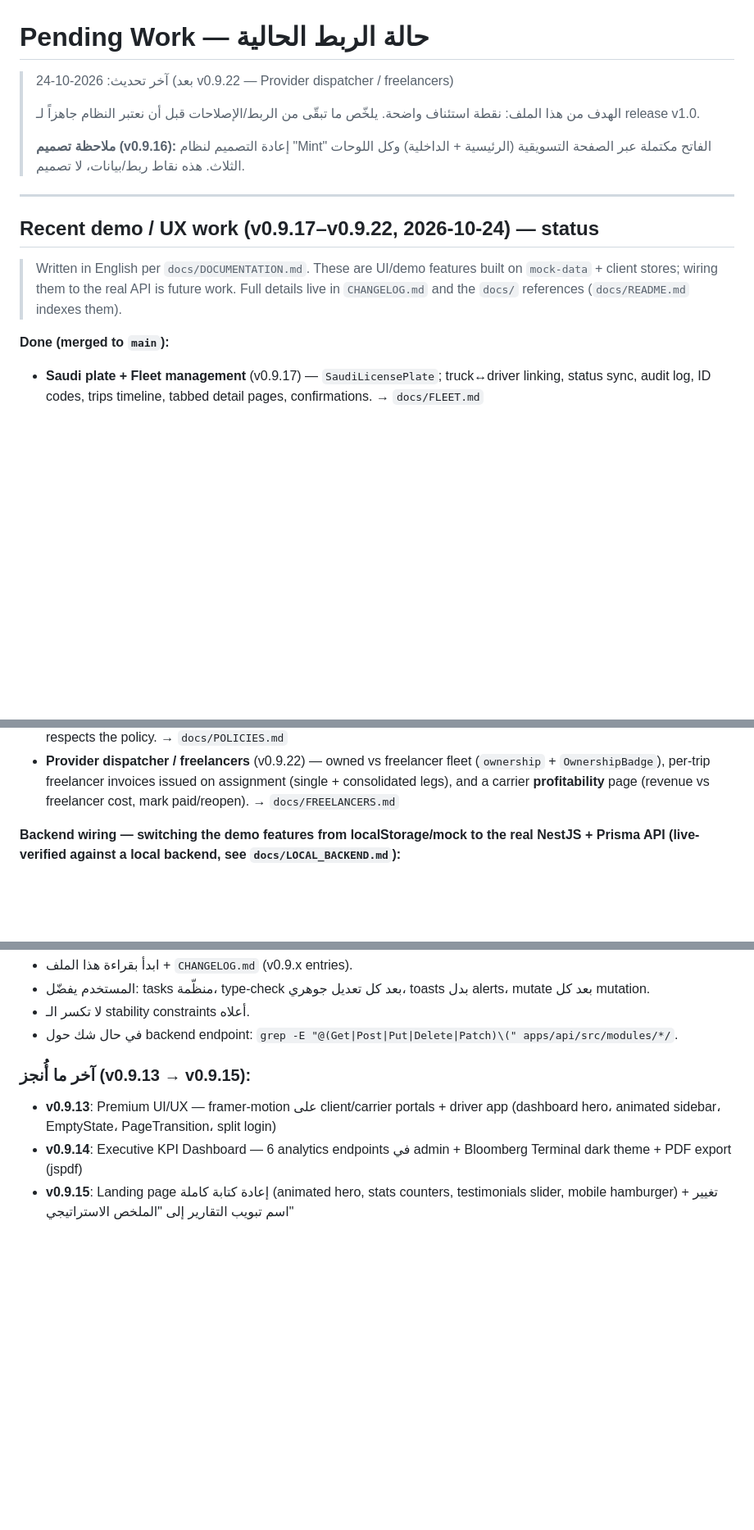
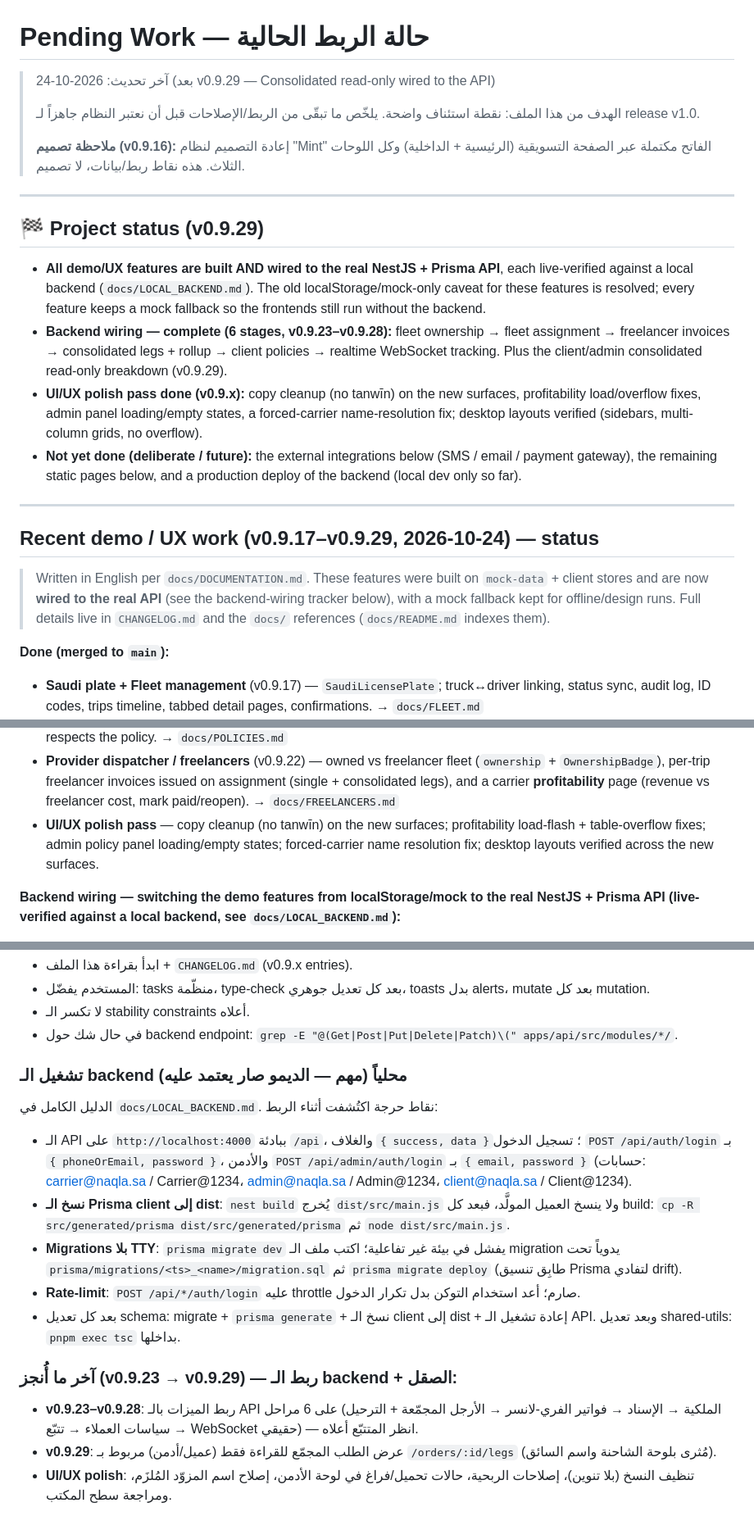
Before and after one commit to wa1eeed/nqlah-logistic, a Markdown page: PENDING_WORK.md, 3 parts joined by grey strips. Shown at 82% size. Rendered like a GitHub page; blank space fills up the shorter version.

Commit message:
docs: document final project status in PENDING_WORK
- Add a "Project status (v0.9.29)" summary: all demo features built AND wired to
  the real API (6-stage backend wiring + consolidated read-only), UI/UX polish
  done, and what remains (deploy, external integrations, static pages).
- Refresh the recent-work section (now v0.9.17–v0.9.29) and note wiring is done.
- Mark the client /tracking page as live (real WebSocket).
- Rewrite "ناقص أو يحتاج عمل" to list only the deliberate future items.
- Add local-backend run notes + gotchas (dist client copy, non-TTY migrations,
  login throttle) and refresh "آخر ما أُنجز" to the v0.9.23–v0.9.29 work.

Co-Authored-By: Claude Opus 4.8 <noreply@anthropic.com>

```diff
--- a/PENDING_WORK.md
+++ b/PENDING_WORK.md
@@ -1,6 +1,6 @@
 # Pending Work — حالة الربط الحالية
 
-> آخر تحديث: 2026-10-24 (بعد v0.9.22 — Provider dispatcher / freelancers)
+> آخر تحديث: 2026-10-24 (بعد v0.9.29 — Consolidated read-only wired to the API)
 >
 > الهدف من هذا الملف: نقطة استئناف واضحة. يلخّص ما تبقّى من الربط/الإصلاحات قبل
 > أن نعتبر النظام جاهزاً لـ release v1.0.
@@ -10,11 +10,32 @@
 
 ---
 
-## Recent demo / UX work (v0.9.17–v0.9.22, 2026-10-24) — status
+## 🏁 Project status (v0.9.29)
 
-> Written in English per `docs/DOCUMENTATION.md`. These are UI/demo features
-> built on `mock-data` + client stores; wiring them to the real API is future
-> work. Full details live in `CHANGELOG.md` and the `docs/` references
+- **All demo/UX features are built AND wired to the real NestJS + Prisma API**,
+  each live-verified against a local backend (`docs/LOCAL_BACKEND.md`). The old
+  localStorage/mock-only caveat for these features is resolved; every feature
+  keeps a mock fallback so the frontends still run without the backend.
+- **Backend wiring — complete (6 stages, v0.9.23–v0.9.28):** fleet ownership →
+  fleet assignment → freelancer invoices → consolidated legs + rollup → client
+  policies → realtime WebSocket tracking. Plus the client/admin consolidated
+  read-only breakdown (v0.9.29).
+- **UI/UX polish pass done (v0.9.x):** copy cleanup (no tanwīn) on the new
+  surfaces, profitability load/overflow fixes, admin panel loading/empty states,
+  a forced-carrier name-resolution fix; desktop layouts verified (sidebars,
+  multi-column grids, no overflow).
+- **Not yet done (deliberate / future):** the external integrations below (SMS /
+  email / payment gateway), the remaining static pages below, and a production
+  deploy of the backend (local dev only so far).
+
+---
+
+## Recent demo / UX work (v0.9.17–v0.9.29, 2026-10-24) — status
+
+> Written in English per `docs/DOCUMENTATION.md`. These features were built on
+> `mock-data` + client stores and are now **wired to the real API** (see the
+> backend-wiring tracker below), with a mock fallback kept for offline/design
+> runs. Full details live in `CHANGELOG.md` and the `docs/` references
 > (`docs/README.md` indexes them).
 
 **Done (merged to `main`):**
@@ -35,6 +56,10 @@
   (`ownership` + `OwnershipBadge`), per-trip freelancer invoices issued on
   assignment (single + consolidated legs), and a carrier **profitability** page
   (revenue vs freelancer cost, mark paid/reopen). → `docs/FREELANCERS.md`
+- **UI/UX polish pass** — copy cleanup (no tanwīn) on the new surfaces;
+  profitability load-flash + table-overflow fixes; admin policy panel
+  loading/empty states; forced-carrier name resolution fix; desktop layouts
+  verified across the new surfaces.
 
 **Backend wiring — switching the demo features from localStorage/mock to the
 real NestJS + Prisma API (live-verified against a local backend, see
@@ -187,8 +221,31 @@ real NestJS + Prisma API (live-verified against a local backend, see
 - لا تكسر الـ stability constraints أعلاه.
 - في حال شك حول backend endpoint: `grep -E "@(Get|Post|Put|Delete|Patch)\(" apps/api/src/modules/*/`.
 
-### آخر ما أُنجز (v0.9.13 → v0.9.15):
+### تشغيل الـ backend محلياً (مهم — الديمو صار يعتمد عليه)
 
-- **v0.9.13**: Premium UI/UX — framer-motion على client/carrier portals + driver app (dashboard hero، animated sidebar، EmptyState، PageTransition، split login)
-- **v0.9.14**: Executive KPI Dashboard — 6 analytics endpoints في admin + Bloomberg Terminal dark theme + PDF export (jspdf)
-- **v0.9.15**: Landing page إعادة كتابة كاملة (animated hero, stats counters, testimonials slider, mobile hamburger) + تغيير اسم تبويب التقارير إلى "الملخص الاستراتيجي"
+الدليل الكامل في `docs/LOCAL_BACKEND.md`. نقاط حرجة اكتُشفت أثناء الربط:
+
+- الـ API على `http://localhost:4000` ببادئة `/api`، والغلاف `{ success, data }`؛
+  تسجيل الدخول `POST /api/auth/login` بـ `{ phoneOrEmail, password }`، والأدمن
+  `POST /api/admin/auth/login` بـ `{ email, password }` (حسابات: carrier@naqla.sa
+  / Carrier@1234، admin@naqla.sa / Admin@1234، client@naqla.sa / Client@1234).
+- **نسخ الـ Prisma client إلى dist**: `nest build` يُخرج `dist/src/main.js` ولا
+  ينسخ العميل المولَّد، فبعد كل build:
+  `cp -R src/generated/prisma dist/src/generated/prisma` ثم `node dist/src/main.js`.
+- **Migrations بلا TTY**: `prisma migrate dev` يفشل في بيئة غير تفاعلية؛ اكتب ملف
+  الـ migration يدوياً تحت `prisma/migrations/<ts>_<name>/migration.sql` ثم
+  `prisma migrate deploy` (طابِق تنسيق Prisma لتفادي drift).
+- **Rate-limit**: `POST /api/*/auth/login` عليه throttle صارم؛ أعد استخدام التوكن
+  بدل تكرار الدخول.
+- بعد كل تعديل schema: migrate + `prisma generate` + نسخ الـ client إلى dist +
+  إعادة تشغيل الـ API. وبعد تعديل shared-utils: `pnpm exec tsc` بداخلها.
+
+### آخر ما أُنجز (v0.9.23 → v0.9.29) — ربط الـ backend + الصقل:
+
+- **v0.9.23–v0.9.28**: ربط الميزات بالـ API على 6 مراحل (الملكية → الإسناد →
+  فواتير الفري‑لانسر → الأرجل المجمّعة + الترحيل → سياسات العملاء → تتبّع WebSocket
+  حقيقي) — انظر المتتبّع أعلاه.
+- **v0.9.29**: عرض الطلب المجمّع للقراءة فقط (عميل/أدمن) مربوط بـ `/orders/:id/legs`
+  (مُثرى بلوحة الشاحنة واسم السائق).
+- **UI/UX polish**: تنظيف النسخ (بلا تنوين)، إصلاحات الربحية، حالات تحميل/فراغ في
+  لوحة الأدمن، إصلاح اسم المزوّد المُلزَم، ومراجعة سطح المكتب.
```
Also changed, not shown: other parts of PENDING_WORK.md (+11 -2 lines).
